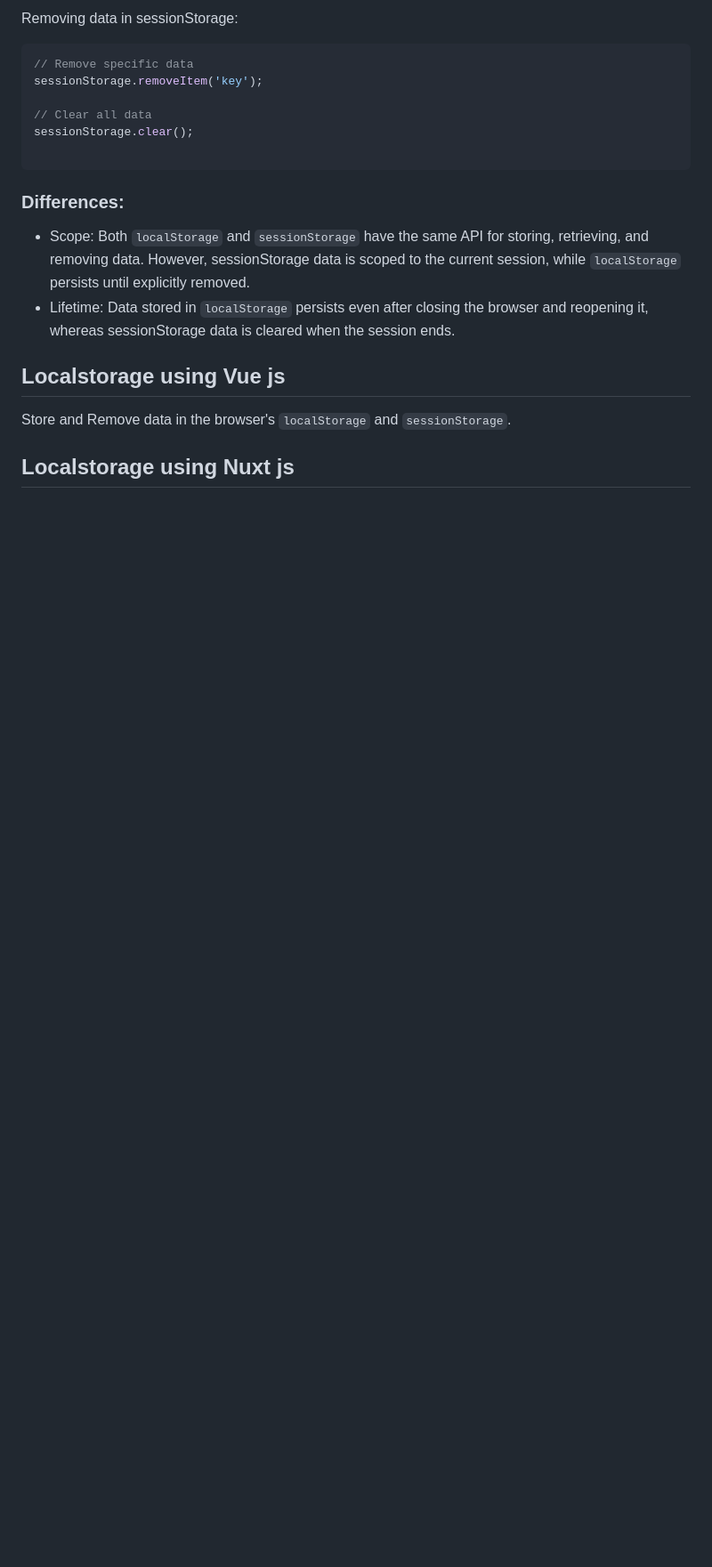
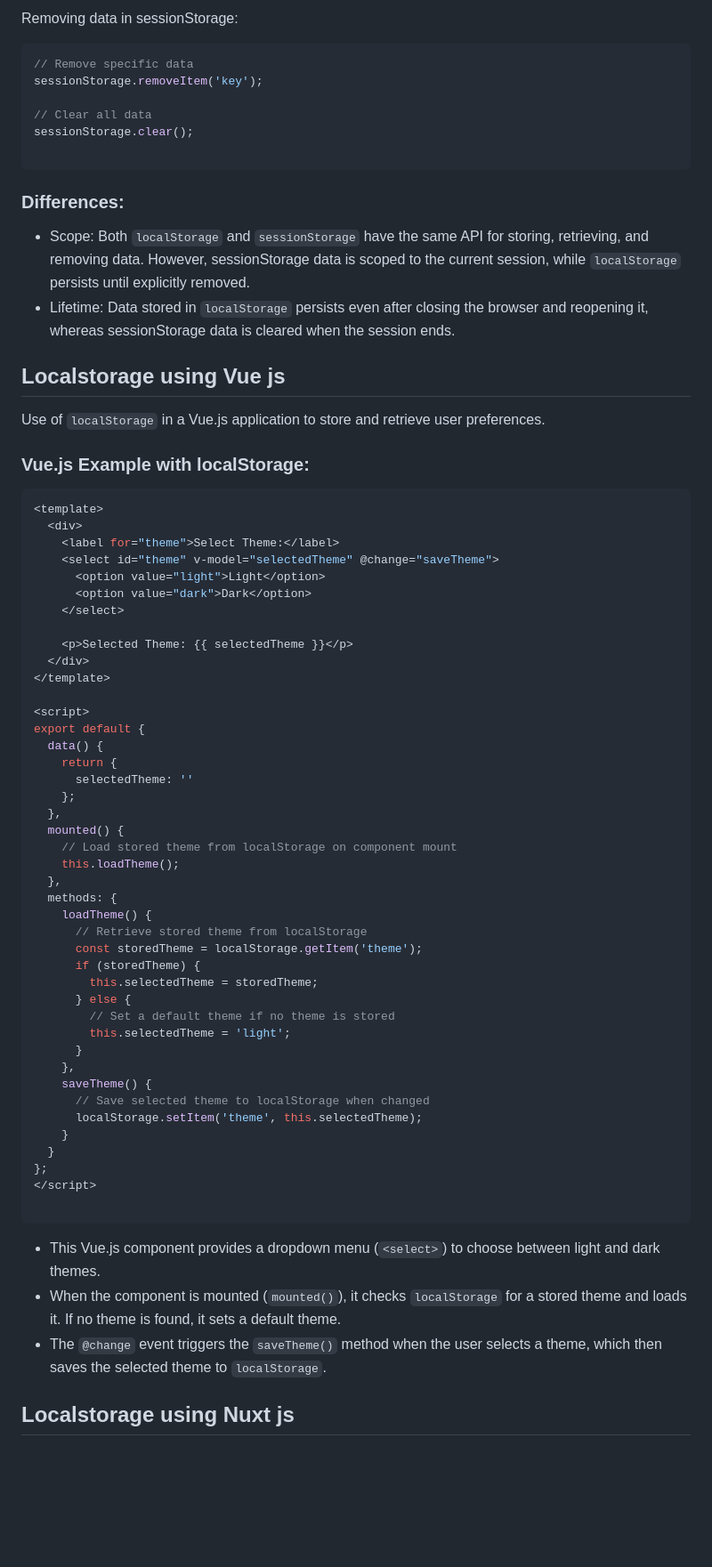
Before and after one commit to mushahadur/Task-From-ICT-Layer, a Markdown page: README.md, the part around the change. Shown at 89% size. Rendered like a GitHub page; blank space fills up the shorter version.

Commit message:
Localstorage using Vue js

````diff
--- a/README.md
+++ b/README.md
@@ -1979,8 +1979,56 @@ sessionStorage.clear();
 
 ## Localstorage using Vue js <a name="localstorage_using_vue"></a>
 
-Store and Remove data in the browser's `localStorage` and `sessionStorage`.
-
+Use of `localStorage` in a Vue.js application to store and retrieve user preferences.
+### Vue.js Example with localStorage:
+
+```javascript
+<template>
+  <div>
+    <label for="theme">Select Theme:</label>
+    <select id="theme" v-model="selectedTheme" @change="saveTheme">
+      <option value="light">Light</option>
+      <option value="dark">Dark</option>
+    </select>
+
+    <p>Selected Theme: {{ selectedTheme }}</p>
+  </div>
+</template>
+
+<script>
+export default {
+  data() {
+    return {
+      selectedTheme: ''
+    };
+  },
+  mounted() {
+    // Load stored theme from localStorage on component mount
+    this.loadTheme();
+  },
+  methods: {
+    loadTheme() {
+      // Retrieve stored theme from localStorage
+      const storedTheme = localStorage.getItem('theme');
+      if (storedTheme) {
+        this.selectedTheme = storedTheme;
+      } else {
+        // Set a default theme if no theme is stored
+        this.selectedTheme = 'light';
+      }
+    },
+    saveTheme() {
+      // Save selected theme to localStorage when changed
+      localStorage.setItem('theme', this.selectedTheme);
+    }
+  }
+};
+</script>
+
+```
+- This Vue.js component provides a dropdown menu (`<select>`) to choose between light and dark themes.
+- When the component is mounted (`mounted()`), it checks `localStorage` for a stored theme and loads it. If no theme is found, it sets a default theme.
+- The `@change` event triggers the `saveTheme()` method when the user selects a theme, which then saves the selected theme to `localStorage`.
 
 
 ## Localstorage using Nuxt js <a name="localstorage_using_nuxt"></a>
````
